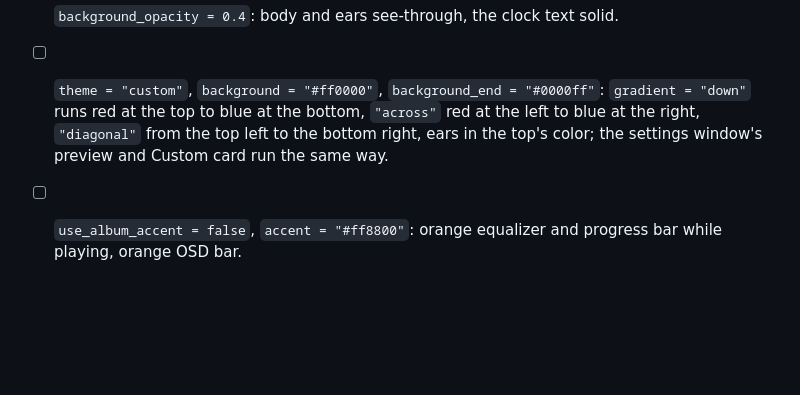
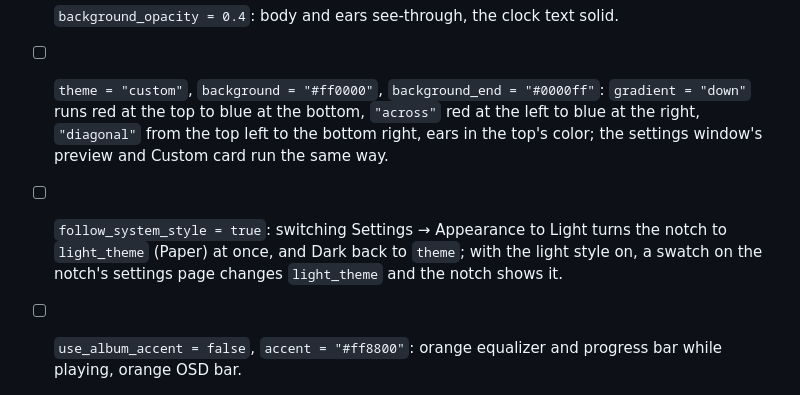
Before and after one commit to MasRama/nokta, a Markdown page: docs/testing.md, the part around the change. Drawn GitHub-style; blank space fills up the shorter version.

```diff
--- a/docs/testing.md
+++ b/docs/testing.md
@@ -548,6 +548,10 @@ banner for a fake file.
       bottom, `"across"` red at the left to blue at the right, `"diagonal"`
       from the top left to the bottom right, ears in the top's color; the
       settings window's preview and Custom card run the same way.
+- [ ] `follow_system_style = true`: switching Settings → Appearance to Light
+      turns the notch to `light_theme` (Paper) at once, and Dark back to
+      `theme`; with the light style on, a swatch on the notch's settings page
+      changes `light_theme` and the notch shows it.
 - [ ] `use_album_accent = false`, `accent = "#ff8800"`: orange equalizer and
       progress bar while playing, orange OSD bar.
 - [ ] **Progress line**: a song playing, closed: a thin line in the accent
```
Also changed, not shown: README.md (+2 -0 lines).
